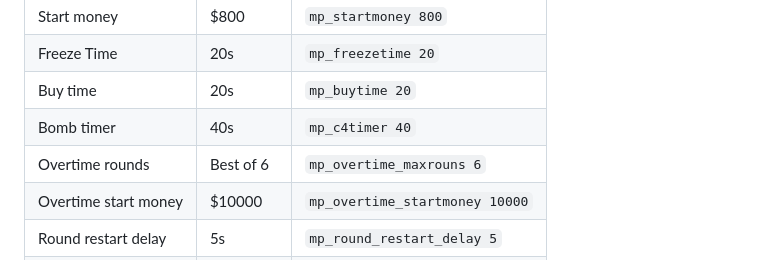
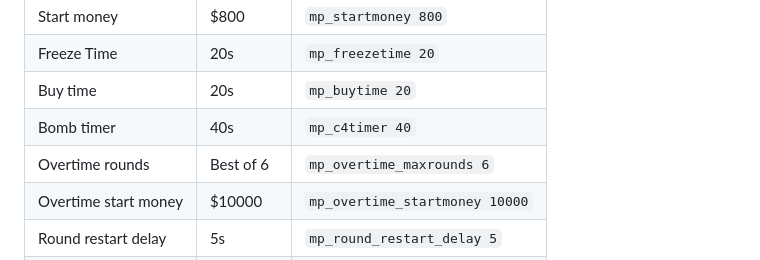
Before and after one commit to runebaas/switzerlan-rules, a Markdown page: rules/tournaments/cs2.md, the part around the change. Rendered like a GitHub page.

Commit message:
CS2: mp_overtime_maxrounds was missing a "d"

```diff
--- a/rules/tournaments/cs2.md
+++ b/rules/tournaments/cs2.md
@@ -94,7 +94,7 @@ SwitzerLAN, the IPs will be provided via the main communication channels.
 | Freeze Time          | 20s        | `mp_freezetime 20`             |
 | Buy time             | 20s        | `mp_buytime 20`                |
 | Bomb timer           | 40s        | `mp_c4timer 40`                |
-| Overtime rounds      | Best of 6  | `mp_overtime_maxrouns 6`       |
+| Overtime rounds      | Best of 6  | `mp_overtime_maxrounds 6`      |
 | Overtime start money | $10000     | `mp_overtime_startmoney 10000` |
 | Round restart delay  | 5s         | `mp_round_restart_delay 5`     |
 | Halftime duration    | 30s        |                                |
```
